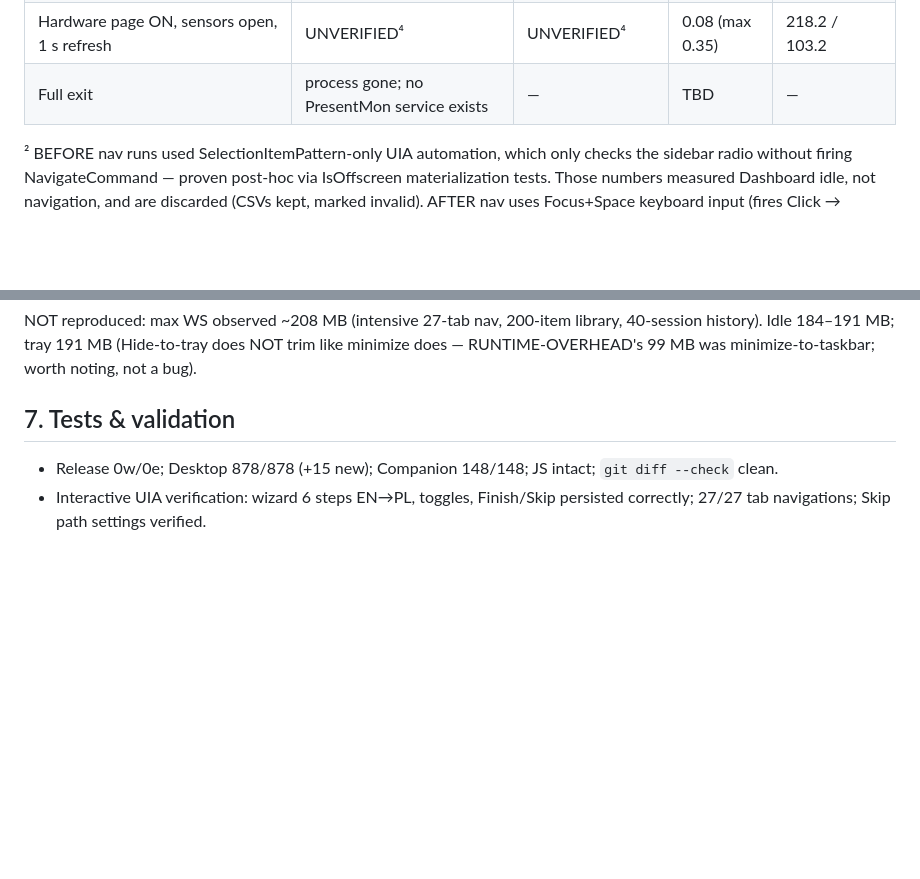
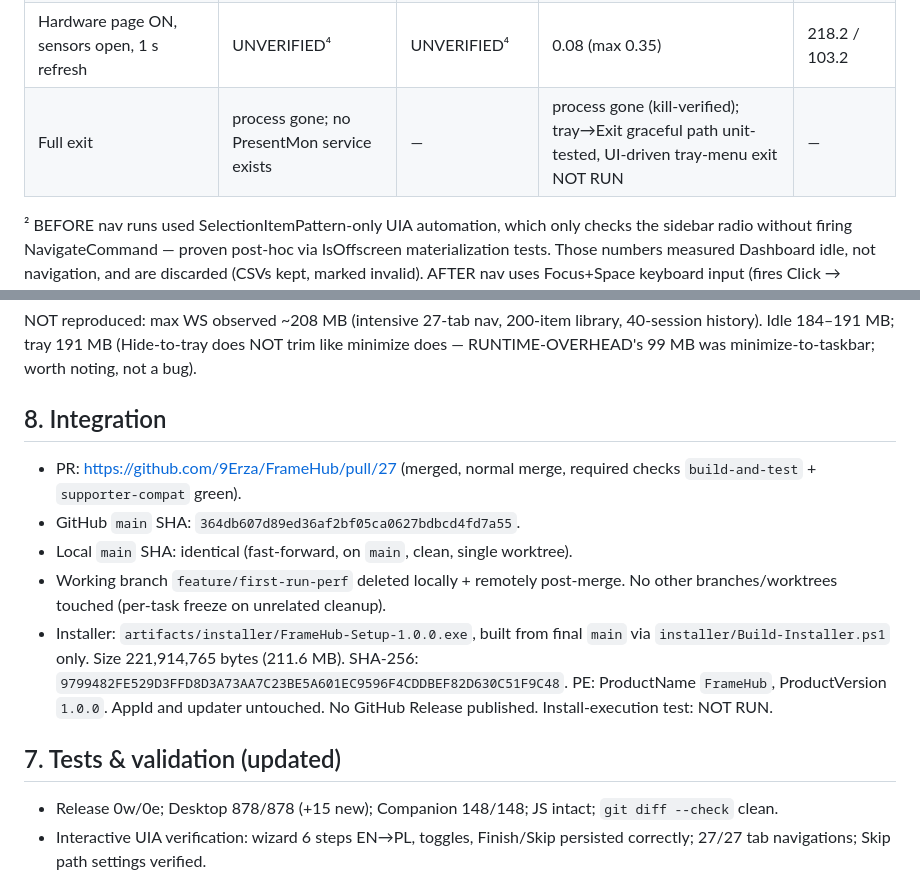
Before and after one commit to 9Erza/FrameHub, a Markdown page: docs/audits/FRAMEHUB-PERFORMANCE-AND-FIRST-RUN-2026-11.md, 2 parts joined by grey strips. Rendered like a GitHub page; blank space fills up the shorter version.

Commit message:
Docs: finalize perf + first-run report (PR #27, installer hash)

```diff
--- a/docs/audits/FRAMEHUB-PERFORMANCE-AND-FIRST-RUN-2026-11.md
+++ b/docs/audits/FRAMEHUB-PERFORMANCE-AND-FIRST-RUN-2026-11.md
@@ -49,7 +49,7 @@ Cold start (input-idle): BEFORE 5409 ms / AFTER 804 ms / warm BEFORE 802 ms.
 | Companion ON + live dormant, no clients | 0.37 (max 0.66) | 206.3 / 96.4 | 0.45 (max 0.66) | 206.0 / 96.1 |
 | Companion ON + loopback REST polling | 0.39 (max 1.40) | 207.7 / 96.5 | 0.47 (max 1.37) | 207.5 / 96.3 |
 | Hardware page ON, sensors open, 1 s refresh | UNVERIFIED⁴ | UNVERIFIED⁴ | 0.08 (max 0.35) | 218.2 / 103.2 |
-| Full exit | process gone; no PresentMon service exists | — | TBD | — |
+| Full exit | process gone; no PresentMon service exists | — | process gone (kill-verified); tray→Exit graceful path unit-tested, UI-driven tray-menu exit NOT RUN | — |
 
 ² BEFORE nav runs used SelectionItemPattern-only UIA automation, which only checks
 the sidebar radio without firing NavigateCommand — proven post-hoc via IsOffscreen
@@ -112,7 +112,22 @@ NOT reproduced: max WS observed ~208 MB (intensive 27-tab nav, 200-item library,
 like minimize does — RUNTIME-OVERHEAD's 99 MB was minimize-to-taskbar; worth
 noting, not a bug).
 
-## 7. Tests & validation
+## 8. Integration
+
+- PR: https://github.com/9Erza/FrameHub/pull/27 (merged, normal merge,
+  required checks `build-and-test` + `supporter-compat` green).
+- GitHub `main` SHA: `364db607d89ed36af2bf05ca0627bdbcd4fd7a55`.
+- Local `main` SHA: identical (fast-forward, on `main`, clean, single worktree).
+- Working branch `feature/first-run-perf` deleted locally + remotely post-merge.
+  No other branches/worktrees touched (per-task freeze on unrelated cleanup).
+- Installer: `artifacts/installer/FrameHub-Setup-1.0.0.exe`, built from final
+  `main` via `installer/Build-Installer.ps1` only. Size 221,914,765 bytes
+  (211.6 MB). SHA-256:
+  `9799482FE529D3FFD8D3A73AA7C23BE5A601EC9596F4CDDBEF82D630C51F9C48`.
+  PE: ProductName `FrameHub`, ProductVersion `1.0.0`. AppId and updater
+  untouched. No GitHub Release published. Install-execution test: NOT RUN.
+
+## 7. Tests & validation (updated)
 
 - Release 0w/0e; Desktop 878/878 (+15 new); Companion 148/148; JS intact;
   `git diff --check` clean.
```
